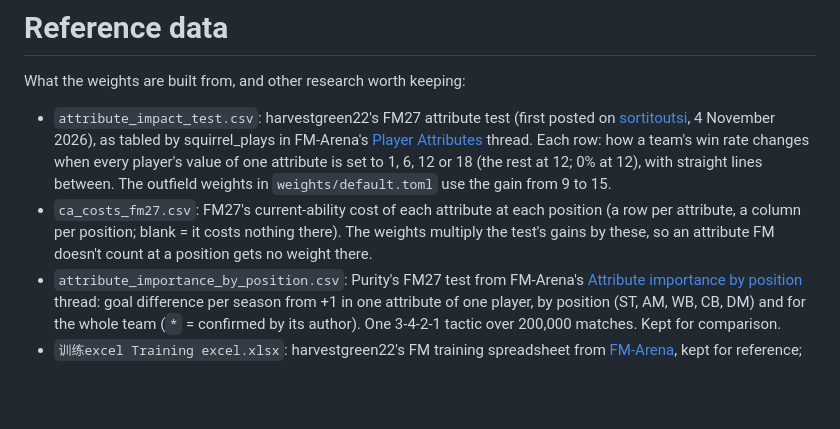
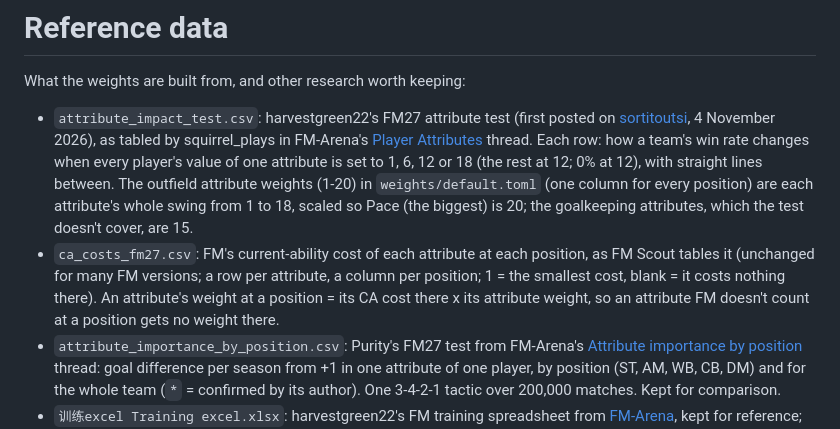
Before and after one commit to angelkirchev/ElevenIndex, a Markdown page: docs/README.md, the part around one of its changes. Rendered like a GitHub page; blank space fills up the shorter version.

```diff
--- a/docs/README.md
+++ b/docs/README.md
@@ -7,10 +7,12 @@ What the weights are built from, and other research worth keeping:
   4 November 2026), as tabled by squirrel_plays in FM-Arena's [Player Attributes](https://fm-arena.com/threads/player-attributes.59/)
   thread. Each row: how a team's win rate changes when every player's value of one attribute is set to 1, 6, 12 or 18
-  (the rest at 12; 0% at 12), with straight lines between. The outfield weights in `weights/default.toml` use the gain
-  from 9 to 15.
-- `ca_costs_fm27.csv`: FM27's current-ability cost of each attribute at each position (a row per attribute, a column per
-  position; blank = it costs nothing there). The weights multiply the test's gains by these, so an attribute FM doesn't
-  count at a position gets no weight there.
+  (the rest at 12; 0% at 12), with straight lines between. The outfield attribute weights (1-20) in `weights/default.toml`
+  (one column for every position) are each attribute's whole swing from 1 to 18, scaled so Pace (the biggest) is 20;
+  the goalkeeping attributes, which the test doesn't cover, are 15.
+- `ca_costs_fm27.csv`: FM's current-ability cost of each attribute at each position, as FM Scout tables it (unchanged
+  for many FM versions; a row per attribute, a column per position; 1 = the smallest cost, blank = it costs nothing
+  there). An attribute's weight at a position = its CA cost there x its attribute
+  weight, so an attribute FM doesn't count at a position gets no weight there.
 - `attribute_importance_by_position.csv`: Purity's FM27 test from FM-Arena's
   [Attribute importance by position](https://fm-arena.com/threads/attribute-importance-by-position-in-fm27-a-test-on-my-own-tactic.125/)
   thread: goal difference per season from +1 in one attribute of one player, by position (ST, AM, WB, CB, DM) and for
```
Also changed, not shown: other parts of docs/README.md (+1 -1 lines), AGENTS.md (+6 -3 lines), README.md (+14 -25 lines), docs/screenshots/analysis.png, docs/screenshots/attributes.png, docs/screenshots/development.png, docs/screenshots/filters.png, docs/screenshots/market.png, docs/screenshots/squad.png, 8 other files.
